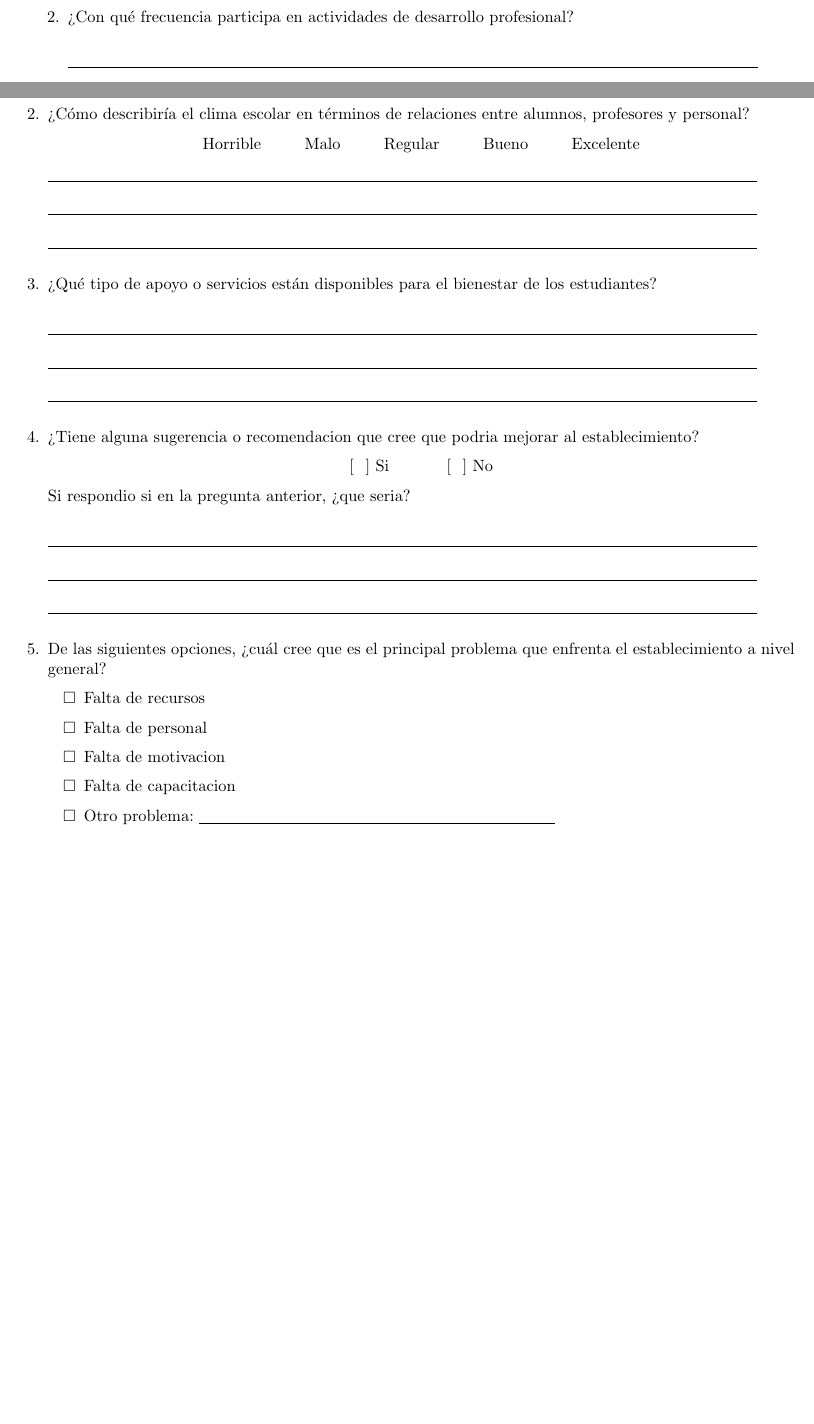
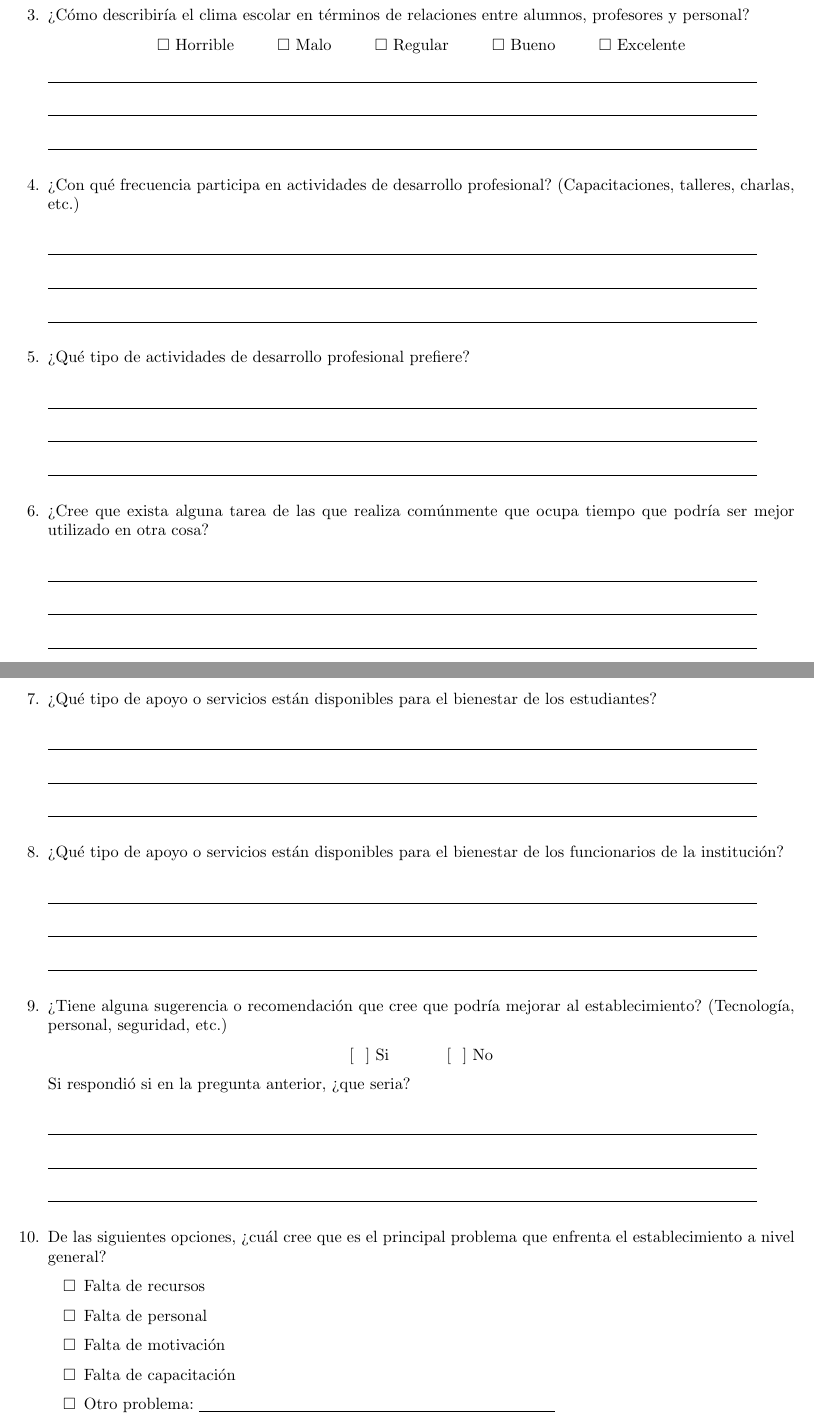
Before and after one commit to MarceloPazPezo/ISW-Recursos-Proyecto, a LaTeX document (Encuesta.tex): two parts of pages 3 and 4 of 4 before the commit and two parts of pages 4 and 5 of 5 after it, joined at a grey line, cut so that both start at the same text, the shorter picture padded with empty space. Compiled offline with pdfLaTeX.

Commit message:
MOD encuesta

```diff
--- a/Encuesta.tex
+++ b/Encuesta.tex
@@ -7,7 +7,7 @@
 \usepackage{fancyhdr}
 \usepackage{parskip} % Para evitar la indentación y mejorar la separación entre párrafos
 \usepackage{amssymb} % Paquete para símbolos adicionales
-
+\usepackage{comment}
 
 \geometry{letterpaper, margin=1in}
 
@@ -108,7 +103,7 @@ Por favor, complete la siguiente encuesta proporcionando sus respuestas en los e
         \item No lo sé
         \item Otra cantidad: \underline{\hspace{0.5\linewidth}}
     \end{itemize}
-    \item ¿Con qué frecuencia participa en actividades de desarrollo profesional? \\[0.5cm]
+    \item Si usted o algún compañero de trabajo falta, ¿cómo se cubre el puesto? \\[0.5cm]
     \underline{\hspace{0.95\linewidth}} \vspace{0.3cm} \\
     \underline{\hspace{0.95\linewidth}} \vspace{0.3cm} \\
     \underline{\hspace{0.95\linewidth}} \vspace{0.3cm}
@@ -137,42 +138,57 @@ Por favor, complete la siguiente encuesta proporcionando sus respuestas en los e
     \item ¿Cómo describiría el clima escolar en términos de relaciones entre alumnos, profesores y personal? %\\[0.5cm]
     \begin{center}
-        Horrible \hspace{0.7cm} Malo \hspace{0.7cm} Regular \hspace{0.7cm} Bueno \hspace{0.7cm} Excelente
+        $\square$ Horrible \hspace{0.7cm} $\square$ Malo \hspace{0.7cm} $\square$ Regular \hspace{0.7cm} $\square$ Bueno \hspace{0.7cm} $\square$ Excelente
     \end{center}
         \underline{\hspace{0.95\linewidth}} \vspace{0.3cm} \\
         \underline{\hspace{0.95\linewidth}} \vspace{0.3cm} \\
         \underline{\hspace{0.95\linewidth}} \vspace{0.3cm}
-    % \item ¿Existe algo que cree que podria hacer su trabajo mas facil?
-    % \begin{center}
-    %     [\hspace*{0.25cm}] Si \hspace{1cm} [\hspace*{0.25cm}] No
-    % \end{center}
-    % Si respondio si en la pregunta anterior, ¿que seria? \\[0.5cm]
-    %     \underline{\hspace{0.95\linewidth}} \vspace{0.3cm} \\
-    %     \underline{\hspace{0.95\linewidth}} \vspace{0.3cm} \\
-    %     \underline{\hspace{0.95\linewidth}} \vspace{0.3cm}
+
+    \item ¿Con qué frecuencia participa en actividades de desarrollo profesional? (Capacitaciones, talleres, charlas, etc.) \\[0.5cm]
+        \underline{\hspace{0.95\linewidth}} \vspace{0.3cm} \\
+        \underline{\hspace{0.95\linewidth}} \vspace{0.3cm} \\
+        \underline{\hspace{0.95\linewidth}} \vspace{0.3cm}
+
+    \item ¿Qué tipo de actividades de desarrollo profesional prefiere? \\[0.5cm]
+        \underline{\hspace{0.95\linewidth}} \vspace{0.3cm} \\
+        \underline{\hspace{0.95\linewidth}} \vspace{0.3cm} \\
+        \underline{\hspace{0.95\linewidth}} \vspace{0.3cm}
+
+    \item ¿Cree que exista alguna tarea de las que realiza comúnmente que ocupa tiempo que podría ser mejor utilizado en otra cosa? \\[0.5cm]
+        \underline{\hspace{0.95\linewidth}} \vspace{0.3cm} \\
+        \underline{\hspace{0.95\linewidth}} \vspace{0.3cm} \\
+        \underline{\hspace{0.95\linewidth}} \vspace{0.3cm}
+    \newpage
     \item ¿Qué tipo de apoyo o servicios están disponibles para el bienestar de los estudiantes? \\[0.5cm]
         \underline{\hspace{0.95\linewidth}} \vspace{0.3cm} \\
         \underline{\hspace{0.95\linewidth}} \vspace{0.3cm} \\
         \underline{\hspace{0.95\linewidth}} \vspace{0.3cm}
-    \item ¿Tiene alguna sugerencia o recomendacion que cree que podria mejorar al establecimiento?
+
+    \item ¿Qué tipo de apoyo o servicios están disponibles para el bienestar de los funcionarios de la institución? \\[0.5cm]
+        \underline{\hspace{0.95\linewidth}} \vspace{0.3cm} \\
+        \underline{\hspace{0.95\linewidth}} \vspace{0.3cm} \\
+        \underline{\hspace{0.95\linewidth}} \vspace{0.3cm}
+
+    \item ¿Tiene alguna sugerencia o recomendación que cree que podría mejorar al establecimiento? (Tecnología, personal, seguridad, etc.)
     \begin{center}
         [\hspace*{0.25cm}] Si \hspace{1cm} [\hspace*{0.25cm}] No
     \end{center}
-    Si respondio si en la pregunta anterior, ¿que seria? \\[0.5cm]
+    Si respondió si en la pregunta anterior, ¿que seria? \\[0.5cm]
         \underline{\hspace{0.95\linewidth}} \vspace{0.3cm} \\
         \underline{\hspace{0.95\linewidth}} \vspace{0.3cm} \\
         \underline{\hspace{0.95\linewidth}} \vspace{0.3cm}
-        % \item ¿Cual tarea de las que realiza actualmente cree que ocupa tiempo que podria ser mejor utilizado en otra cosa?\\[0.5cm]
-        % \underline{\hspace{0.95\linewidth}} \vspace{0.3cm} \\
-        % \underline{\hspace{0.95\linewidth}} \vspace{0.3cm} \\
-        % \underline{\hspace{0.95\linewidth}} \vspace{0.3cm}
     \item De las siguientes opciones, ¿cuál cree que es el principal problema que enfrenta el establecimiento a nivel general?
         \begin{itemize}[label=$\square$]
             \item Falta de recursos
             \item Falta de personal
-            \item Falta de motivacion
-            \item Falta de capacitacion
+            \item Falta de motivación
+            \item Falta de capacitación
             \item Otro problema: \underline{\hspace{0.5\linewidth}}
             \item Ninguno de los anteriores
         \end{itemize}
 \end{enumerate}
 \end{document}
+
+\begin{comment}
+
+    Educación:
+    1. ¿Cuantos alumnos aproximadamente tiene el establecimiento? (Alternativas)
@@ -178,0 +204 @@ Por favor, complete la siguiente encuesta proporcionando sus respuestas en los e
+    Funcionarios:
@@ -178,0 +213,9 @@ Por favor, complete la siguiente encuesta proporcionando sus respuestas en los e
+    . ¿Con qué frecuencia participa en actividades de desarrollo profesional? (Capacitaciones, talleres, charlas, etc.) <-- General
+    . ¿Qué tipo de actividades de desarrollo profesional prefiere?
+    . ¿Cree que exista alguna tarea de las que realiza comúnmente que ocupa tiempo que podría ser mejor utilizado en otra cosa?
+    3. ¿Qué tipo de apoyo o servicios están disponibles para el bienestar de los estudiantes?
+    3. ¿Qué tipo de apoyo o servicios están disponibles para el bienestar de los funcionarios de la institución?
+    4. ¿Tiene alguna sugerencia o recomendación que cree que podría mejorar al establecimiento? (Tecnología, personal, seguridad, etc.)
+    5. De las siguientes opciones, ¿cuál cree que es el principal problema que enfrenta el establecimiento a modo general? (Alternativas)
+
+\end{comment}
```
Also changed, not shown: Encuesta.pdf, Encuesta.tex (56 more changed lines). Lines whose indentation alone changed are shown as unchanged.
